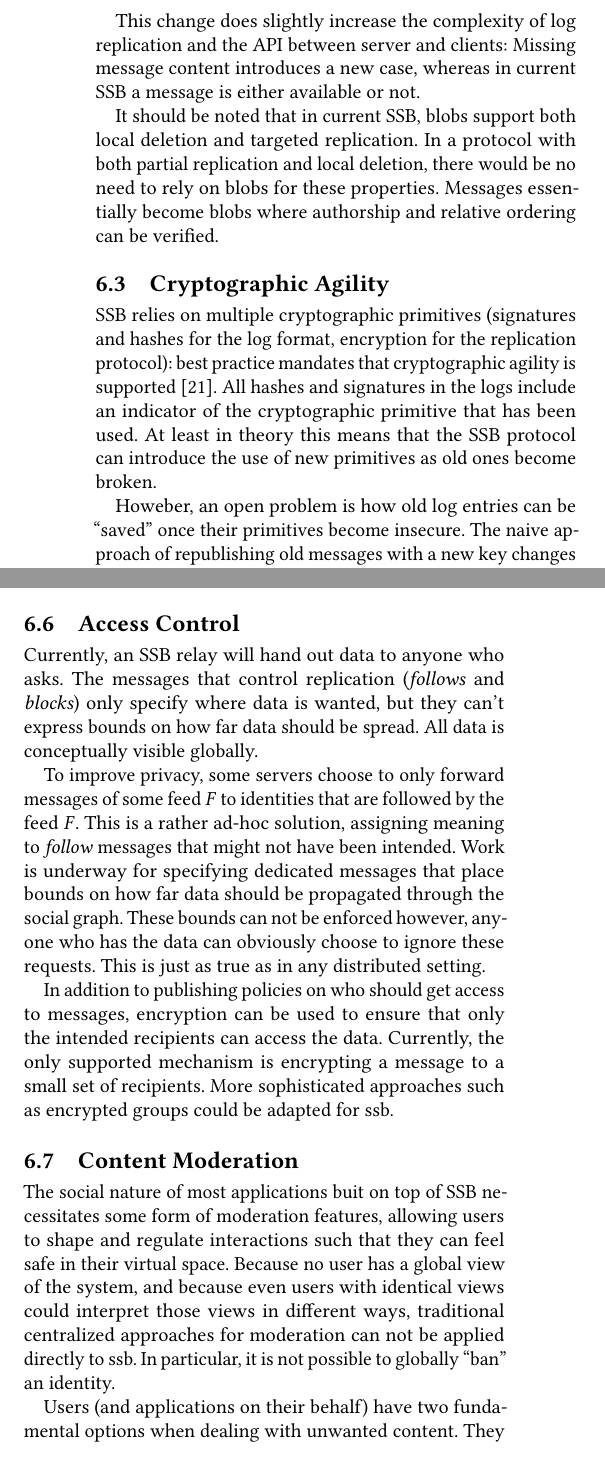
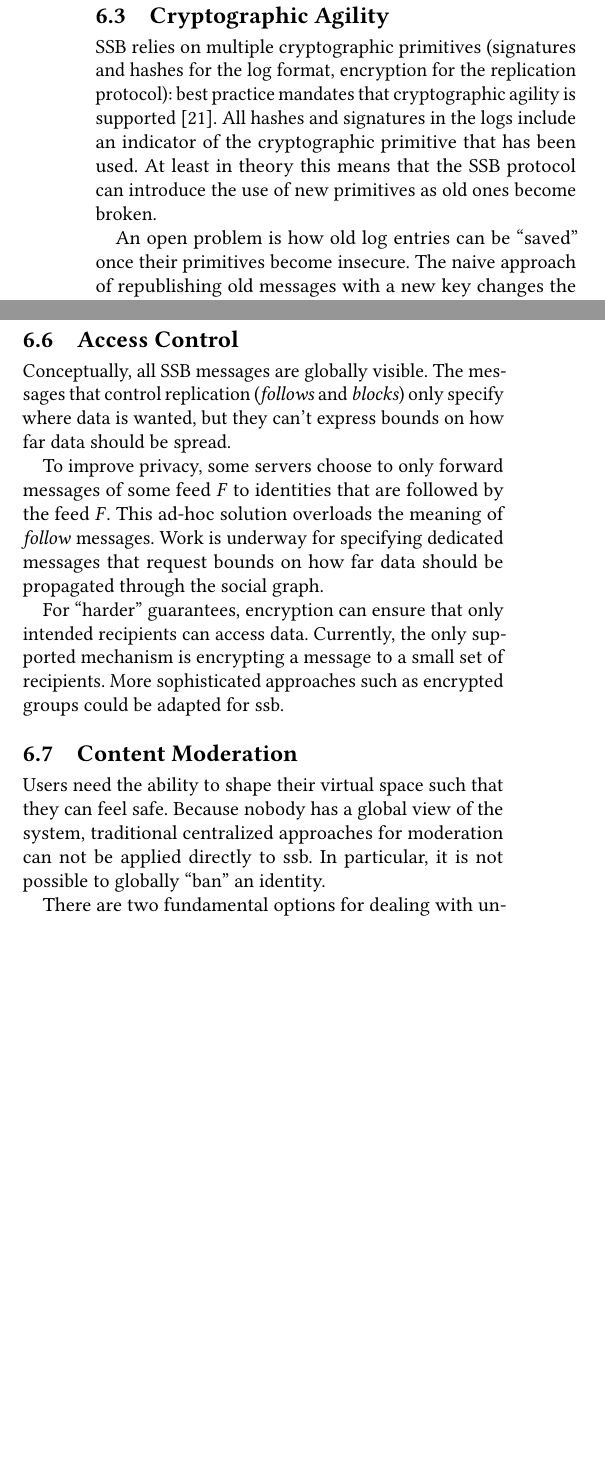
Before and after one commit to tschudin/ssb-icn2019-paper, a LaTeX paper (main.tex): two parts of the columns of page 12 of 15, joined at a grey line, cut at the place of the change, the shorter picture padded with empty space. The pictures show the PDF file main.pdf that the author committed with the source.

Commit message:
More pruning of section 6

```diff
--- a/main.tex
+++ b/main.tex
@@ -917,9 +917,9 @@ SSB includes the full content data in its message signatures. Accordingly, the c
 
 This situation could be improved by only including a {\em hash} of the content in the signature, rather than the content itself. This way, content could be deleted from a local log replica, while keeping the hash, so that the whole log could still be verified and thus replicated.
 
-This change does slightly increase the complexity of log replication and the API between server and clients: Missing message content introduces a new case, whereas in current SSB a message is either available or not.
+% This change does slightly increase the complexity of log replication and the API between server and clients: Missing message content introduces a new case, whereas in current SSB a message is either available or not.
 
-It should be noted that in current SSB, blobs support both local deletion and targeted replication. In a protocol with both partial replication and local deletion, there would be no need to rely on blobs for these properties. Messages essentially become blobs where authorship and relative ordering can be verified.
+% It should be noted that in current SSB, blobs support both local deletion and targeted replication. In a protocol with both partial replication and local deletion, there would be no need to rely on blobs for these properties. Messages essentially become blobs where authorship and relative ordering can be verified.
 
 \subsection{Cryptographic Agility}
 
@@ -927,7 +927,9 @@ It should be noted that in current SSB, blobs support both local deletion and ta
 
 SSB relies on multiple cryptographic primitives (signatures and hashes for the log format, encryption for the replication protocol): best practice mandates that cryptographic agility is supported~\cite{nelson2011crypto}. All hashes and signatures in the logs include an indicator of the cryptographic primitive that has been used. At least in theory this means that the SSB protocol can introduce the use of new primitives as old ones become broken.
 
-Howeber, an open problem is how old log entries can be ``saved'' once their primitives become insecure. The naive approach of republishing old messages with a new key changes the hashes of all those messages, thus breaking inter-message references. Alternate approaches could be based on publishing new messages that assert facts about older messages, or determining the trustworthyness of old messages based on how they are being referenced. A similar discussion (and proposed solution) for NDN can be found in~\cite{DeLorean}.
+An open problem is how old log entries can be ``saved'' once their primitives become insecure. The naive approach of republishing old messages with a new key changes the hashes of all those messages, thus breaking inter-message references.
+% Alternate approaches could be based on publishing new messages that assert facts about older messages, or determining the trustworthyness of old messages based on how they are being referenced.
+A similar discussion (and proposed solution) for NDN can be found in~\cite{DeLorean}.
 
 \subsection{Log Management}
 
@@ -968,17 +970,17 @@ Orthogonal to the issue of \textit{using} data from aggregated, partially ordere
 
 \subsection{Access Control}
 
-Currently, an SSB relay will hand out data to anyone who asks. The messages that control replication (\textit{follows} and \textit{blocks}) only specify where data is wanted, but they can't express bounds on how far data should be spread. All data is conceptually visible globally.
+Conceptually, all SSB messages are globally visible. The messages that control replication (\textit{follows} and \textit{blocks}) only specify where data is wanted, but they can't express bounds on how far data should be spread.
 
-To improve privacy, some servers choose to only forward messages of some feed $F$ to identities that are followed by the feed $F$. This is a rather ad-hoc solution, assigning meaning to \textit{follow} messages that might not have been intended. Work is underway for specifying dedicated messages that place bounds on how far data should be propagated through the social graph. These bounds can not be enforced however, anyone who has the data can obviously choose to ignore these requests. This is just as true as in any distributed setting.
+To improve privacy, some servers choose to only forward messages of some feed $F$ to identities that are followed by the feed $F$. This ad-hoc solution overloads the meaning of \textit{follow} messages. Work is underway for specifying dedicated messages that request bounds on how far data should be propagated through the social graph.
 
-In addition to publishing policies on who should get access to messages, encryption can be used to ensure that only the intended recipients can access the data. Currently, the only supported mechanism is encrypting a message to a small set of recipients. More sophisticated approaches such as encrypted groups could be adapted for ssb.
+For ``harder'' guarantees, encryption can ensure that only intended recipients can access data. Currently, the only supported mechanism is encrypting a message to a small set of recipients. More sophisticated approaches such as encrypted groups could be adapted for ssb.
 
 \subsection{Content Moderation}
 
-The social nature of most applications buit on top of SSB necessitates some form of moderation features, allowing users to shape and regulate interactions such that they can feel safe in their virtual space. Because no user has a global view of the system, and because even users with identical views could interpret those views in different ways, traditional centralized approaches for moderation can not be applied directly to ssb. In particular, it is not possible to globally ``ban'' an identity.
+Users need the ability to shape their virtual space such that they can feel safe. Because nobody has a global view of the system, traditional centralized approaches for moderation can not be applied directly to ssb. In particular, it is not possible to globally ``ban'' an identity.
 
-Users (and applications on their behalf) have two fundamental options when dealing with unwanted content. They can stop replicating a feed and delete it from their local database. Less drastically, applications can choose to ignore specific (sets of) messages.
+There are two fundamental options for dealing with unwanted content. Users can stop replicating a feed and delete it from their local database. Less drastically, applications can choose to ignore specific messages.
 
 While these are powerful primitives that give users full control over their environment, they place the burden on the affected individual. Going forward, it will be important to find mechanisms that allow to share the task of moderation and shift it to users who are privileged enough to be able to invest the necessary energy and time. A simple example could be to automatically adopt the \textit{block} messages of trusted peers. Since human dynamics are very nuanced and every human has their specific needs, we expect a lot of experimentations and different groups of users settling on different tools.
 
```
Also changed, not shown: main.bib (+10 -1 lines), main.pdf, main.tex (10 more changed lines).
